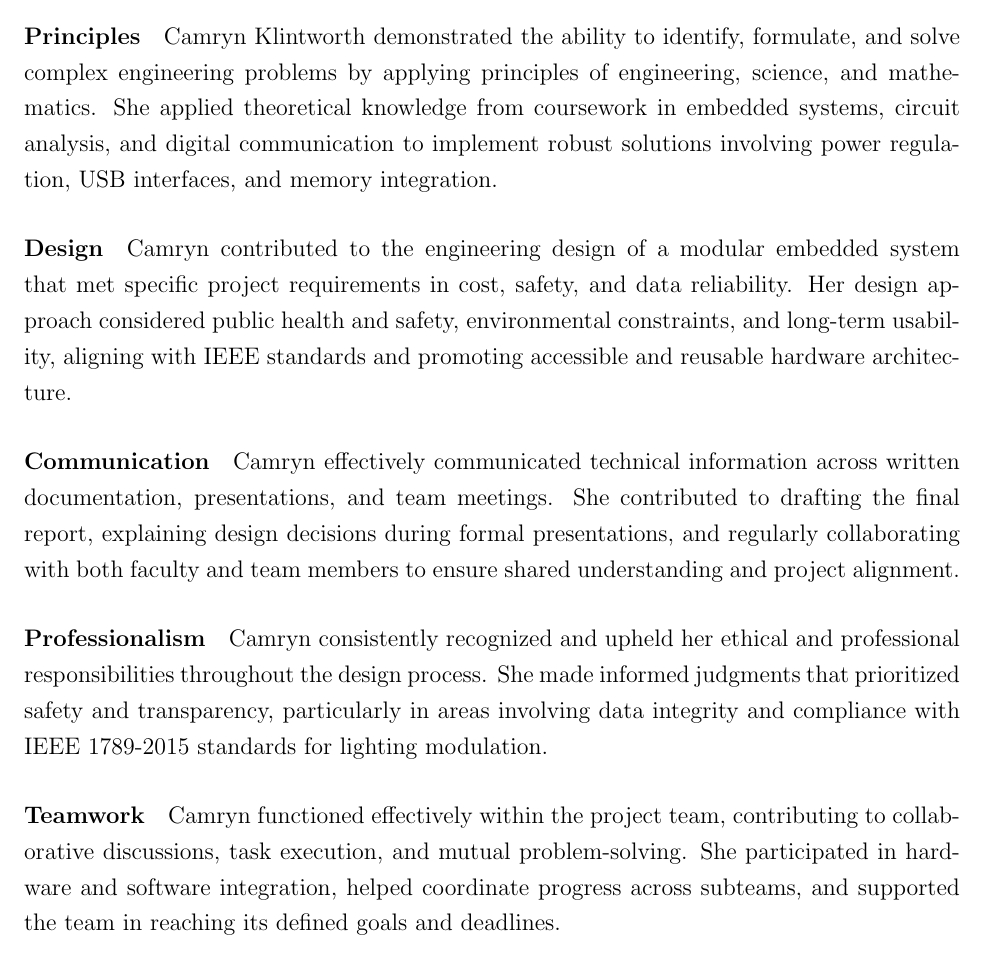
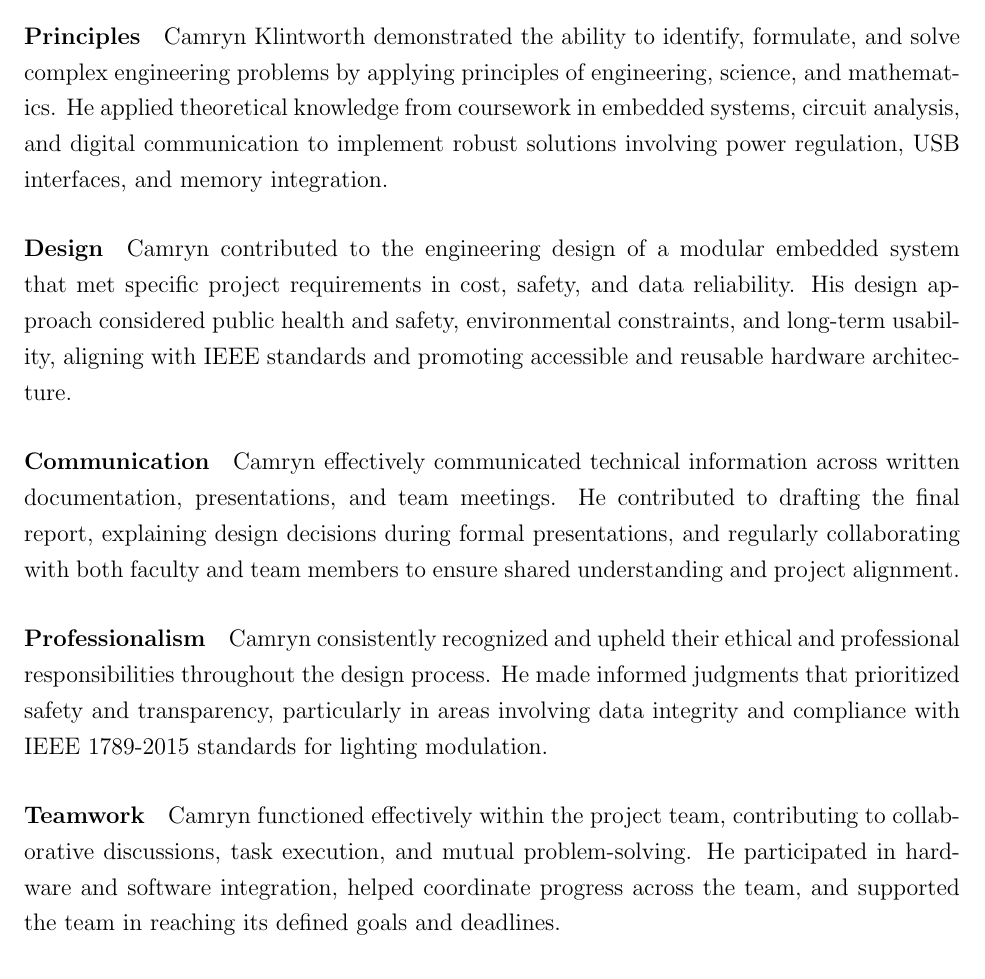
Before and after one commit to capstone-group-127/report, a LaTeX document (sections/appendix-f/camryn.tex): part of page 1 of 2, cut so that both start at the same text. Compiled offline with pdfLaTeX.

Commit message:
Fixed my appendix F

```diff
--- a/sections/appendix-f/camryn.tex
+++ b/sections/appendix-f/camryn.tex
@@ -5,18 +5,18 @@
 \subsubsection{Appendix F1: Camryn Klintworth}
 
 \paragraph{Principles}
-Camryn Klintworth demonstrated the ability to identify, formulate, and solve complex engineering problems by applying principles of engineering, science, and mathematics. She applied theoretical knowledge from coursework in embedded systems, circuit analysis, and digital communication to implement robust solutions involving power regulation, USB interfaces, and memory integration.
+Camryn Klintworth demonstrated the ability to identify, formulate, and solve complex engineering problems by applying principles of engineering, science, and mathematics. He applied theoretical knowledge from coursework in embedded systems, circuit analysis, and digital communication to implement robust solutions involving power regulation, USB interfaces, and memory integration.
 
 \paragraph{Design}
-Camryn contributed to the engineering design of a modular embedded system that met specific project requirements in cost, safety, and data reliability. Her design approach considered public health and safety, environmental constraints, and long-term usability, aligning with IEEE standards and promoting accessible and reusable hardware architecture.
+Camryn contributed to the engineering design of a modular embedded system that met specific project requirements in cost, safety, and data reliability. His design approach considered public health and safety, environmental constraints, and long-term usability, aligning with IEEE standards and promoting accessible and reusable hardware architecture.
 
 \paragraph{Communication}
-Camryn effectively communicated technical information across written documentation, presentations, and team meetings. She contributed to drafting the final report, explaining design decisions during formal presentations, and regularly collaborating with both faculty and team members to ensure shared understanding and project alignment.
+Camryn effectively communicated technical information across written documentation, presentations, and team meetings. He contributed to drafting the final report, explaining design decisions during formal presentations, and regularly collaborating with both faculty and team members to ensure shared understanding and project alignment.
 
 \paragraph{Professionalism}
-Camryn consistently recognized and upheld her ethical and professional responsibilities throughout the design process. She made informed judgments that prioritized safety and transparency, particularly in areas involving data integrity and compliance with IEEE 1789-2015 standards for lighting modulation.
+Camryn consistently recognized and upheld their ethical and professional responsibilities throughout the design process. He made informed judgments that prioritized safety and transparency, particularly in areas involving data integrity and compliance with IEEE 1789-2015 standards for lighting modulation.
 
 \paragraph{Teamwork}
-Camryn functioned effectively within the project team, contributing to collaborative discussions, task execution, and mutual problem-solving. She participated in hardware and software integration, helped coordinate progress across subteams, and supported the team in reaching its defined goals and deadlines.
+Camryn functioned effectively within the project team, contributing to collaborative discussions, task execution, and mutual problem-solving. He participated in hardware and software integration, helped coordinate progress across the team, and supported the team in reaching its defined goals and deadlines.
 
 \paragraph{Analysis}
```
Also changed, not shown: sections/appendix-f/camryn.tex (4 more changed lines).
